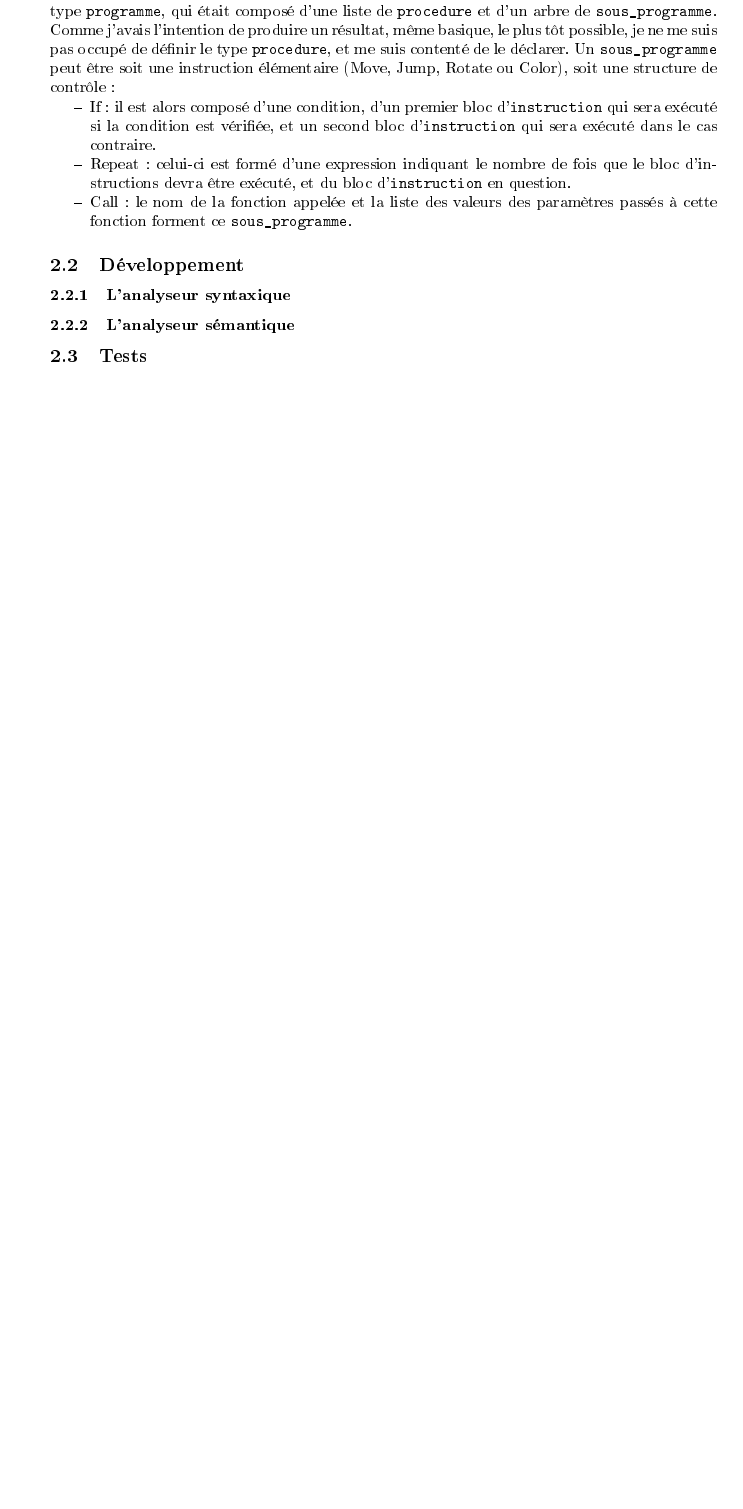
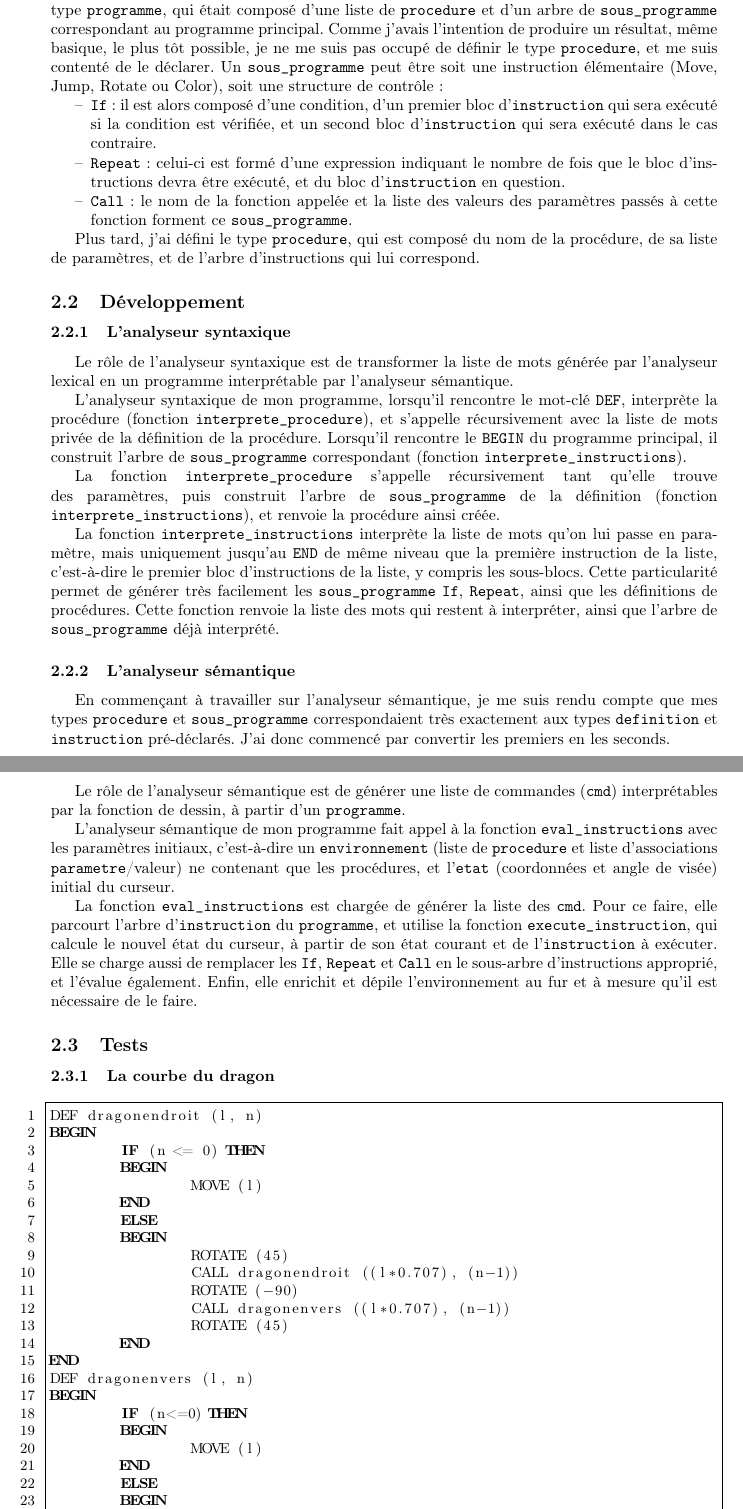
Before and after one commit to maahl/n7_projet_pf, a LaTeX document (rapport/rapport.tex): part of page 2 of 2 before the commit and two parts of pages 2 and 3 of 14 after it, the two joined at a grey line, cut so that both start at the same text, the shorter picture padded with empty space. The pictures show the PDF file rapport/rapport.pdf that the author committed with the source; the source files are stored in an older character set and shown here as Unicode.

Commit message:
Finished report

```diff
--- a/rapport/rapport.tex
+++ b/rapport/rapport.tex
@@ -46,6 +51,3 @@ Le langage LOGO tel que nous l'avons étudié ne comporte que quatre instruction
 
 Il offre également plusieurs structures de contrôle :
 \begin{itemize}
-	\item IF (...) THEN (...) ELSE (...), qui permet d'exécuter certaines instructions seulement si une certaine condition est vérifiée ;
-	\item REPEAT (...), qui permet de répéter un bloc d'instructions autant de fois que souhaité ;
-	\item DEF (...), la définition de procédures, qui introduit notamment la possibilité de dessiner facilement des fractales.
@@ -58,20 +63,47 @@ Cette section couvre les différentes étapes de réalisation de ce projet, selo
 
 \subsection{Conception}
 L'étape de conception a été très courte, du fait que la structure du programme était donnée avec le sujet. Elle consistait principalement en la définition des types nécessaires au passage des informations entre les analyseurs syntaxique et sémantique.
-J'ai donc commencé par définir mon type \texttt{programme}, qui était composé d'une liste de \texttt{procedure} et d'un arbre de \texttt{sous\_programme}.
+J'ai donc commencé par définir mon type \texttt{programme}, qui était composé d'une liste de \texttt{procedure} et d'un arbre de \texttt{sous\_programme} correspondant au programme principal.
 Comme j'avais l'intention de produire un résultat, même basique, le plus tôt possible, je ne me suis pas occupé de définir le type \texttt{procedure}, et me suis contenté de le déclarer.
 Un \texttt{sous\_programme} peut être soit une instruction élémentaire (Move, Jump, Rotate ou Color), soit une structure de contrôle :
 \begin{itemize}
-	\item If : il est alors composé d'une condition, d'un premier bloc d'\texttt{instruction} qui sera exécuté si la condition est vérifiée, et un second bloc d'\texttt{instruction} qui sera exécuté dans le cas contraire.
-	\item Repeat : celui-ci est formé d'une expression indiquant le nombre de fois que le bloc d'instructions devra être exécuté, et du bloc d'\texttt{instruction} en question.
-	\item Call : le nom de la fonction appelée et la liste des valeurs des paramètres passés à cette fonction forment ce \texttt{sous\_programme}.
+	\item \texttt{If} : il est alors composé d'une condition, d'un premier bloc d'\texttt{instruction} qui sera exécuté si la condition est vérifiée, et un second bloc d'\texttt{instruction} qui sera exécuté dans le cas contraire.
+	\item \texttt{Repeat} : celui-ci est formé d'une expression indiquant le nombre de fois que le bloc d'instructions devra être exécuté, et du bloc d'\texttt{instruction} en question.
+	\item \texttt{Call} : le nom de la fonction appelée et la liste des valeurs des paramètres passés à cette fonction forment ce \texttt{sous\_programme}.
+
 \end{itemize}
+
+Plus tard, j'ai défini le type \texttt{procedure}, qui est composé du nom de la procédure, de sa liste de paramètres, et de l'arbre d'instructions qui lui correspond.
 
 \subsection{Développement}
 
 \subsubsection{L'analyseur syntaxique}
 
+Le rôle de l'analyseur syntaxique est de transformer la liste de mots générée par l'analyseur lexical en un programme interprétable par l'analyseur sémantique.
+
+L'analyseur syntaxique de mon programme, lorsqu'il rencontre le mot-clé \texttt{DEF}, interprète la procédure (fonction \texttt{interprete\_procedure}), et s'appelle récursivement avec la liste de mots privée de la définition de la procédure.
+Lorsqu'il rencontre le \texttt{BEGIN} du programme principal, il construit l'arbre de \texttt{sous\_programme} correspondant (fonction \texttt{interprete\_instructions}).
+
+La fonction \texttt{interprete\_procedure} s'appelle récursivement tant qu'elle trouve des paramètres, puis construit l'arbre de \texttt{sous\_programme} de la définition (fonction \texttt{interprete\_instructions}), et renvoie la procédure ainsi créée.
+
+La fonction \texttt{interprete\_instructions} interprète la liste de mots qu'on lui passe en paramètre, mais uniquement jusqu'au \texttt{END} de même niveau que la première instruction de la liste, c'est-à-dire le premier bloc d'instructions de la liste, y compris les sous-blocs.  Cette particularité permet de générer très facilement les \texttt{sous\_programme} \texttt{If}, \texttt{Repeat}, ainsi que les définitions de procédures.
+Cette fonction renvoie la liste des mots qui restent à interpréter, ainsi que l'arbre de \texttt{sous\_programme} déjà interprété.
+
 \subsubsection{L'analyseur sémantique}
+
+En commençant à travailler sur l'analyseur sémantique, je me suis rendu compte que mes types \texttt{procedure} et \texttt{sous\_programme} correspondaient très exactement aux types \texttt{definition} et \texttt{instruction} pré-déclarés. J'ai donc commencé par convertir les premiers en les seconds.
+
+Le rôle de l'analyseur sémantique est de générer une liste de commandes (\texttt{cmd}) interprétables par la fonction de dessin, à partir d'un \texttt{programme}.
+
+L'analyseur sémantique de mon programme fait appel à la fonction \texttt{eval\_instructions} avec les paramètres initiaux, c'est-à-dire un \texttt{environnement} (liste de \texttt{procedure} et liste d'associations \texttt{parametre}/valeur) ne contenant que les procédures, et l'\texttt{etat} (coordonnées et angle de visée) initial du curseur.
+
+La fonction \texttt{eval\_instructions} est chargée de générer la liste des \texttt{cmd}. Pour ce faire, elle parcourt l'arbre d'\texttt{instruction} du \texttt{programme}, et utilise la fonction \texttt{execute\_instruction}, qui calcule le nouvel état du curseur, à partir de son état courant et de l'\texttt{instruction} à exécuter. Elle se charge aussi de remplacer les \texttt{If}, \texttt{Repeat} et \texttt{Call} en le sous-arbre d'instructions approprié, et l'évalue également.
+Enfin, elle enrichit et dépile l'environnement au fur et à mesure qu'il est nécessaire de le faire.
 
 \subsection{Tests}
 
+\subsubsection{La courbe du dragon}
+
+\lstinputlisting{"../EXEMPLES/dragon.logo"}
+\begin{figure}[!h]
+\includegraphics[scale=1]{"img/dragon"}
```
Also changed, not shown: rapport/img/dragon.jpg (added), rapport/img/menger.jpg (added), rapport/rapport.pdf, rapport/rapport.tex (39 more changed lines), 1 other file.
